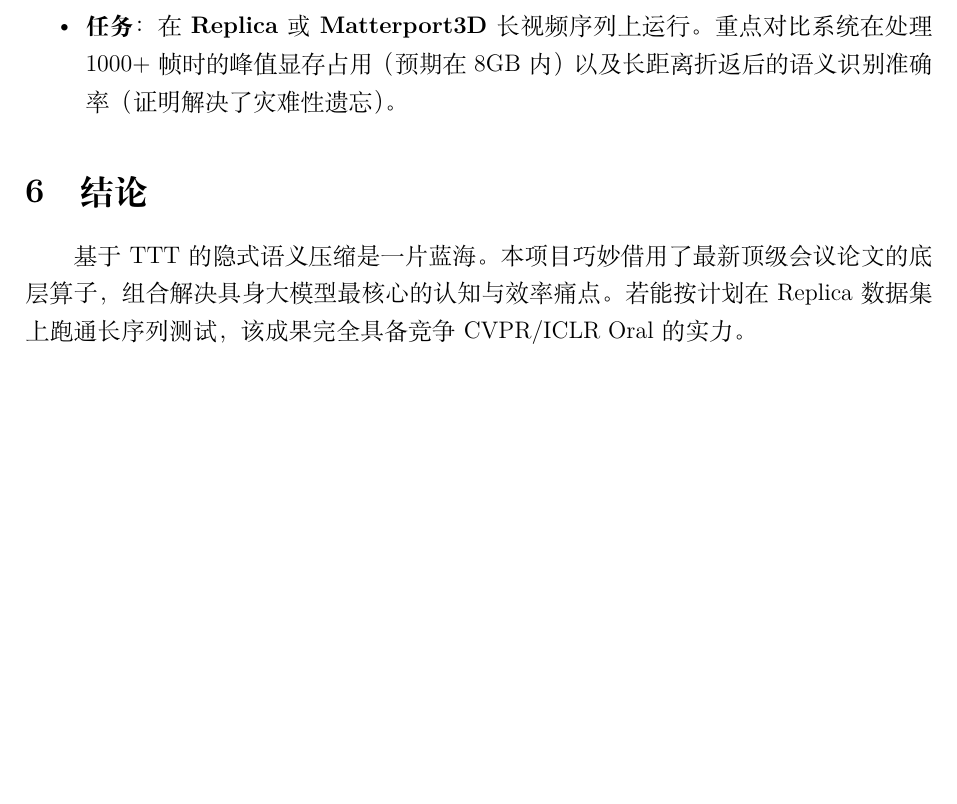
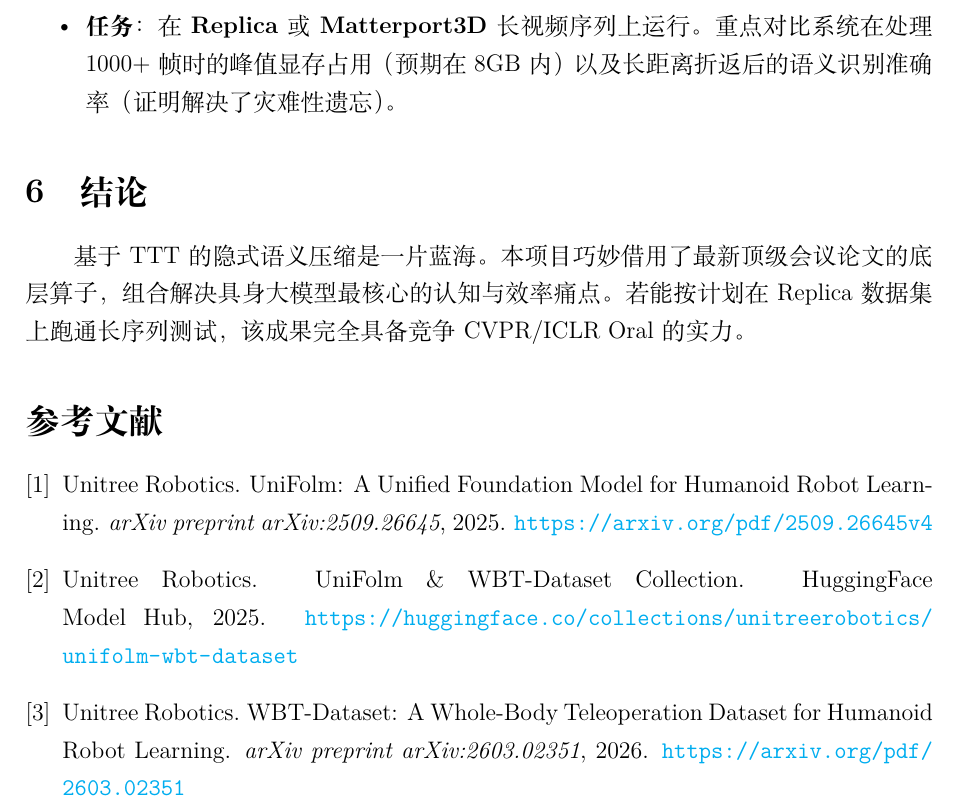
Before and after one commit to AlanZhu2006/CVPR, a LaTeX paper (main.tex): part of page 5 of 5, cut so that both start at the same text, the shorter picture padded with empty space. Compiled offline with XeLaTeX.

Commit message:
Add bibliography references for arXiv papers and UniFolm HuggingFace collection
Agent-Logs-Url: https://github.com/AlanZhu2006/CVPR/sessions/205032cf-b05e-4a2d-8a1c-38cbdd95f121

Co-authored-by: AlanZhu2006 <185069595+AlanZhu2006@users.noreply.github.com>

```diff
--- a/main.tex
+++ b/main.tex
@@ -135,4 +135,26 @@
 \section{结论}
 基于 TTT 的隐式语义压缩是一片蓝海。本项目巧妙借用了最新顶级会议论文的底层算子，组合解决具身大模型最核心的认知与效率痛点。若能按计划在 Replica 数据集上跑通长序列测试，该成果完全具备竞争 CVPR/ICLR Oral 的实力。
 
+\begin{thebibliography}{9}
+
+\bibitem{unifolm2025}
+Unitree Robotics.
+\newblock UniFolm: A Unified Foundation Model for Humanoid Robot Learning.
+\newblock \textit{arXiv preprint arXiv:2509.26645}, 2025.
+\newblock \url{https://arxiv.org/pdf/2509.26645v4}
+
+\bibitem{unifolm_hf}
+Unitree Robotics.
+\newblock UniFolm \& WBT-Dataset Collection.
+\newblock HuggingFace Model Hub, 2025.
+\newblock \url{https://huggingface.co/collections/unitreerobotics/unifolm-wbt-dataset}
+
+\bibitem{wbtdataset2026}
+Unitree Robotics.
+\newblock WBT-Dataset: A Whole-Body Teleoperation Dataset for Humanoid Robot Learning.
+\newblock \textit{arXiv preprint arXiv:2603.02351}, 2026.
+\newblock \url{https://arxiv.org/pdf/2603.02351}
+
+\end{thebibliography}
+
 \end{document}
```
